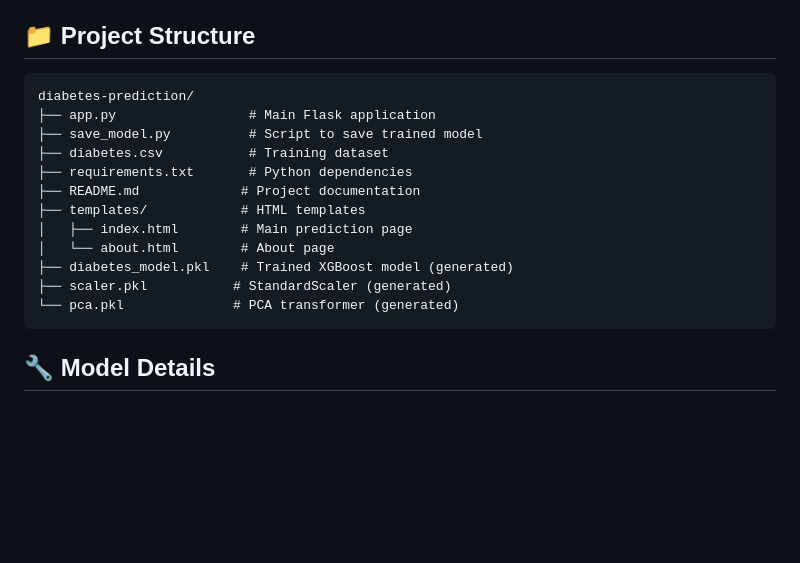
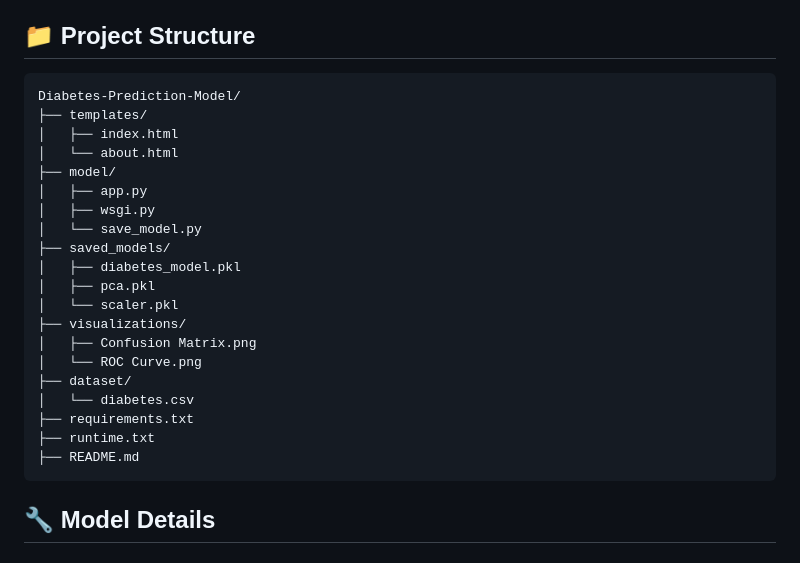
Before and after one commit to Kairavrajgariah/Diabetes-Prediction-Model, a Markdown page: README.md, the part around the change. Rendered like a GitHub page; blank space fills up the shorter version.

````diff
--- a/README.md
+++ b/README.md
@@ -42,18 +42,26 @@ The application analyzes 8 key health parameters:
 ## 📁 Project Structure
 
 ```
-diabetes-prediction/
-├── app.py                 # Main Flask application
-├── save_model.py          # Script to save trained model
-├── diabetes.csv           # Training dataset
-├── requirements.txt       # Python dependencies
-├── README.md             # Project documentation
-├── templates/            # HTML templates
-│   ├── index.html        # Main prediction page
-│   └── about.html        # About page
-├── diabetes_model.pkl    # Trained XGBoost model (generated)
-├── scaler.pkl           # StandardScaler (generated)
-└── pca.pkl              # PCA transformer (generated)
+Diabetes-Prediction-Model/
+├── templates/
+│   ├── index.html
+│   └── about.html
+├── model/
+│   ├── app.py
+│   ├── wsgi.py
+│   └── save_model.py
+├── saved_models/
+│   ├── diabetes_model.pkl
+│   ├── pca.pkl
+│   └── scaler.pkl
+├── visualizations/
+│   ├── Confusion Matrix.png
+│   └── ROC Curve.png
+├── dataset/
+│   └── diabetes.csv
+├── requirements.txt
+├── runtime.txt
+├── README.md
 ```
 
 ## 🔧 Model Details
````
